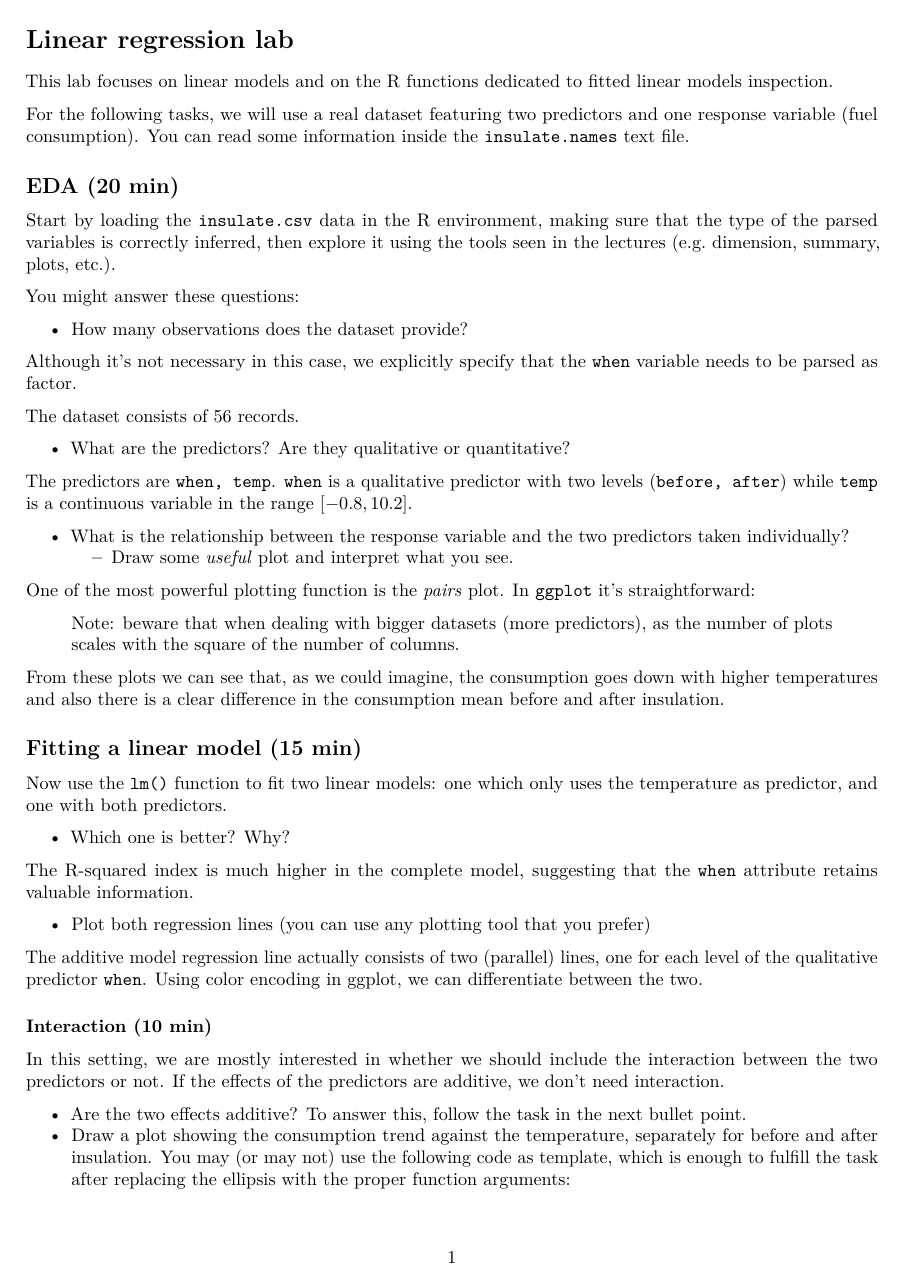
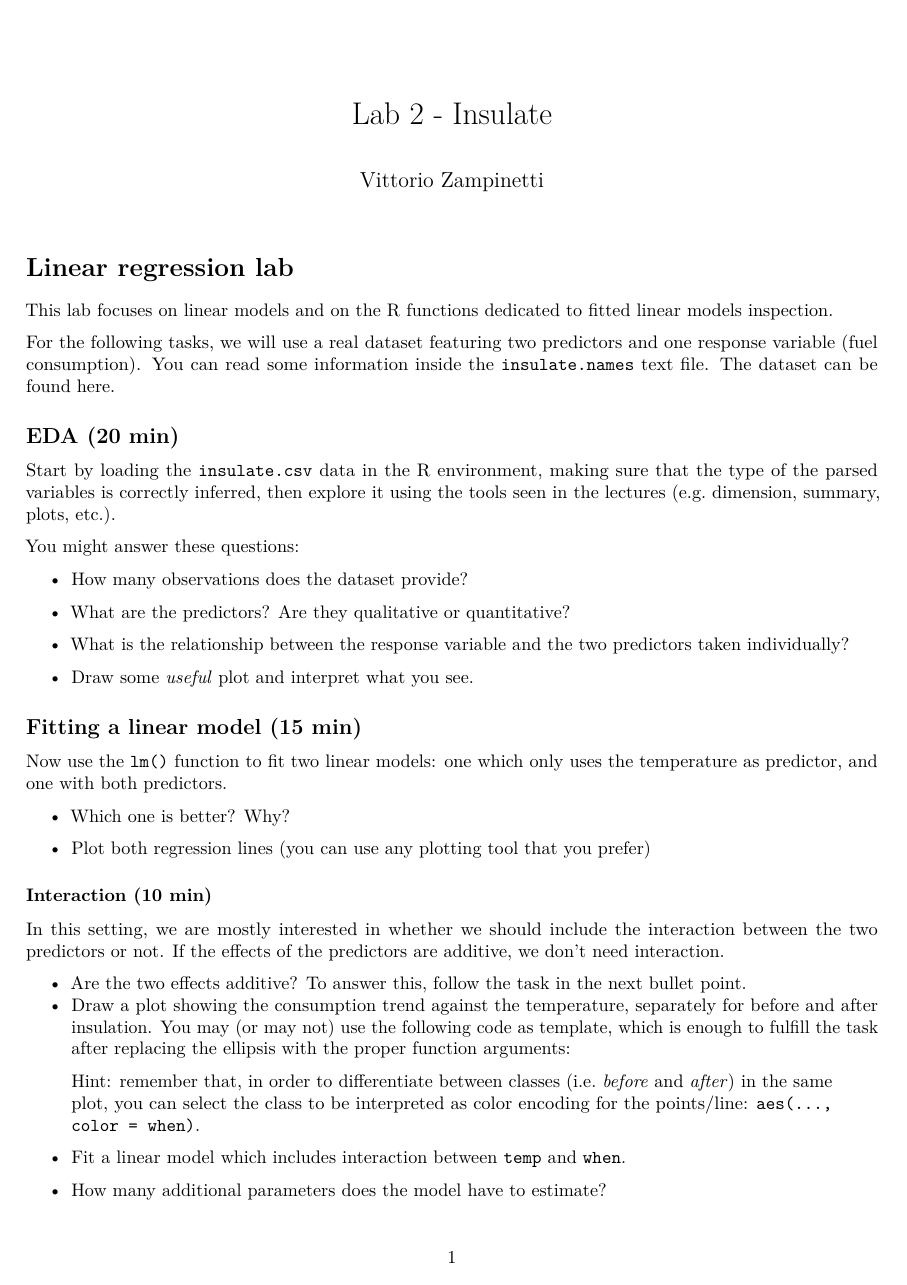
Before and after one commit to toyo97/statistical-models-r, an R Markdown document (labs/L02_insulate.Rmd): page 1 of 3. Rendered offline with R 4.5, knitr and Pandoc, then LaTeX, with nearby package versions; both versions are drawn in the output format of the newer one.

Commit message:
[add] lab2 without solutions

````diff
--- a/_bookdown.yml
+++ b/_bookdown.yml
@@ -18,7 +18,7 @@
   "./lessons/09_negbin.Rmd",
   "./lessons/10_jags.Rmd",
   "./labs/L01_iris.Rmd",
-  # "./labs/L02_insulate.Rmd",
+  "./labs/L02_insulate.Rmd",
   # "./labs/L03_bread.Rmd",
   "tail.Rmd"
 ]
--- a/labs/L02_insulate.Rmd
+++ b/labs/L02_insulate.Rmd
@@ -1 +1,2 @@
-```{r, echo=FALSE}
+---
+title: Lab 2 - Insulate
@@ -6,6 +15,9 @@
     message = FALSE, fig.show = "hide"
   )
 }
+knit_engines$set(asis = function(options) {
+  if (options$echo && options$eval) knit_child(text = options$code)
+})
 ```
 
 # Linear regression lab
@@ -16,6 +28,7 @@
 For the following tasks, we will use a real dataset
 featuring two predictors and one response variable (fuel consumption).
 You can read some information inside the `insulate.names` text file.
+The dataset can be found [here](https://github.com/toyo97/statistical-models-r/tree/master/datasets).
 
 ## EDA (20 min)
 
@@ -28,8 +41,10 @@
 
 - How many observations does the dataset provide?
 
+```{asis, echo=!hide_sol}
 Although it's not necessary in this case, we explicitly specify
 that the `when` variable needs to be parsed as factor.
+```
 
 ```{r, include=FALSE, cache=FALSE}
 col_factor <- readr::col_factor
@@ -47,25 +62,31 @@
 insulate
 ```
 
+```{asis, echo=!hide_sol}
 The dataset consists of `r nrow(insulate)` records.
+```
 
 - What are the predictors? Are they qualitative or quantitative?
 
+```{asis, echo=!hide_sol}
 The predictors are ``r colnames(insulate %>% dplyr::select(-cons))``.
 `when` is a qualitative predictor with two levels (``r levels(insulate$when)``)
 while `temp` is a continuous variable in the range $[`r min(insulate$temp)`,
 `r max(insulate$temp)`]$.
+```
 
 - What is the relationship between the response variable and the two
   predictors taken individually?
-  - Draw some _useful_ plot and interpret what you see.
+- Draw some _useful_ plot and interpret what you see.
 
+```{asis, echo=!hide_sol}
 One of the most powerful plotting function is the _pairs_ plot.
 In `ggplot` it's straightforward:
 
 > Note: beware that when dealing with bigger datasets (more
 predictors), as the number of plots scales with the square
 of the number of columns.
+```
 
 ```{r}
 # plot (pair plot)
@@ -73,10 +94,12 @@
 ggpairs(insulate)
 ```
 
+```{asis, echo=!hide_sol}
 From these plots we can see that, as we could imagine,
 the consumption goes down with higher temperatures
 and also there is a clear difference in the consumption
 mean before and after insulation.
+```
 
 ## Fitting a linear model (15 min)
 
@@ -93,15 +116,19 @@
 summary(additive_lm)
 ```
 
+```{asis, echo=!hide_sol}
 The R-squared index is much higher in the complete model,
 suggesting that the `when` attribute retains valuable information.
+```
 
 - Plot both regression lines (you can use any plotting
   tool that you prefer)
 
+```{asis, echo=!hide_sol}
 The additive model regression line actually consists of two (parallel)
 lines, one for each level of the qualitative predictor `when`.
 Using color encoding in ggplot, we can differentiate between the two.
+```
 
 ```{r}
 ggplot() +
@@ -143,8 +170,10 @@
   geom_smooth(method = "lm") # trend line
 ```
 
+```{asis, echo=!hide_sol}
 The two lines are not parallel, which suggests that an additive model
 is not very accurate and we might try to include interaction.
+```
 
 - Fit a linear model which includes interaction between `temp` and `when`.
 
@@ -155,7 +184,9 @@
 
 - How many additional parameters does the model have to estimate?
 
+```{asis, echo=!hide_sol}
 Just one additional parameter is required.
+```
 
 ## AIC and model selection (10 min)
 
````
Also changed, not shown: labs/L02_insulate.Rmd (20 more changed lines).
